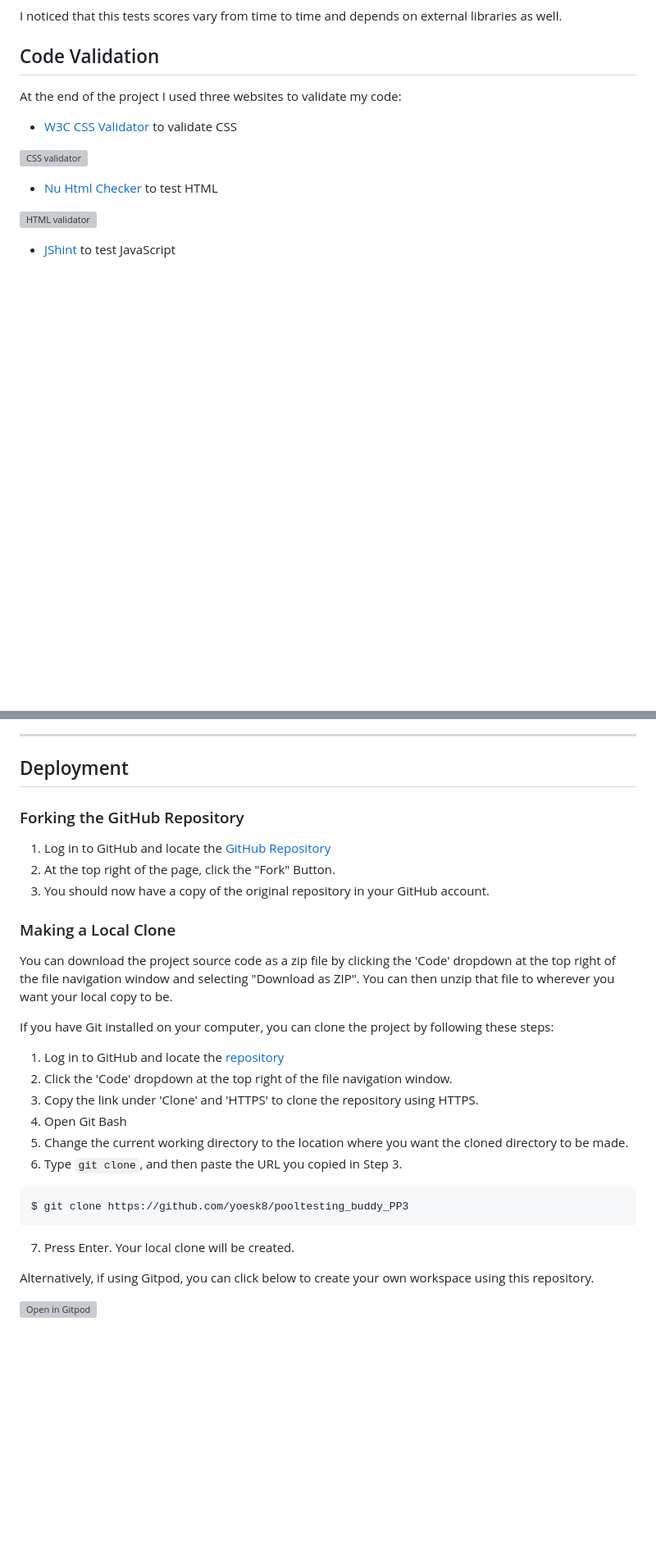
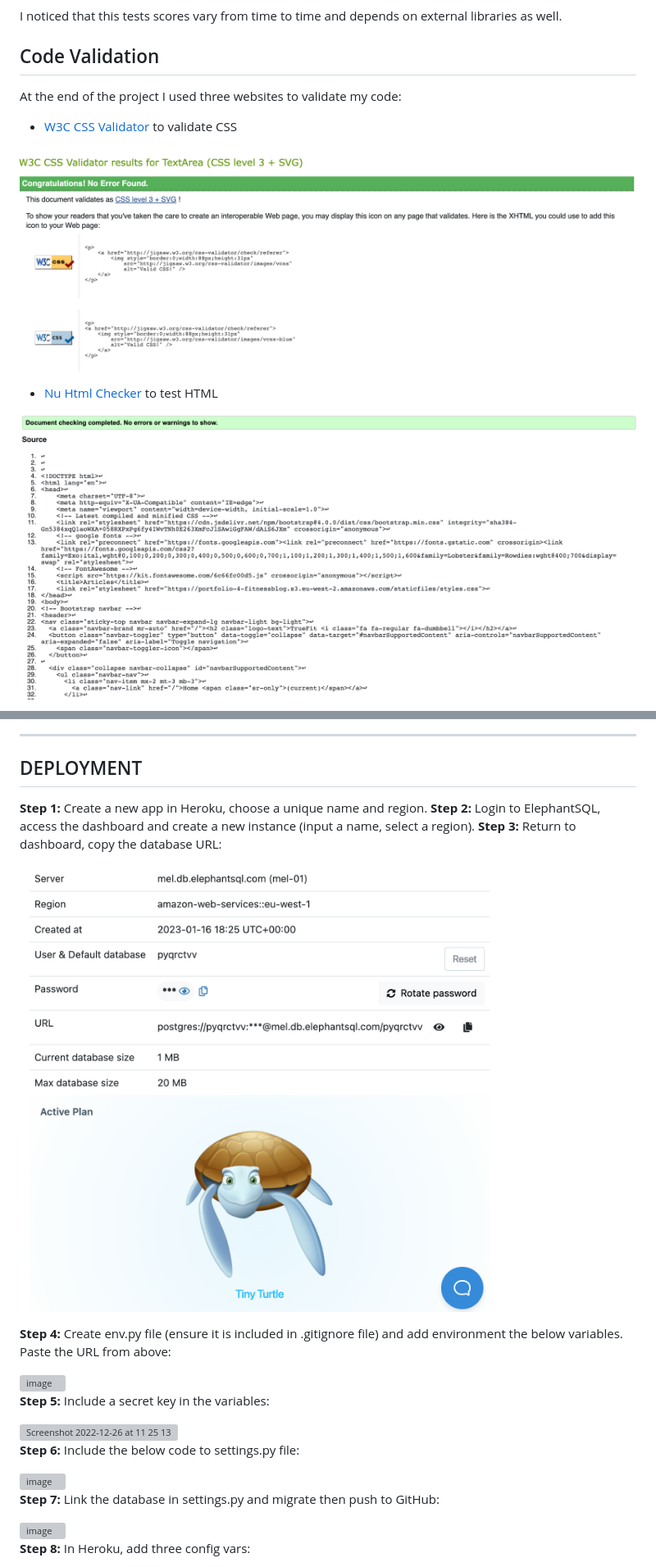
Before and after one commit to yoesk8/project-4-fitnessblog, a Markdown page: README.md, 2 parts joined by grey strips. Shown: that part at 82% size. Drawn GitHub-style; pictures changed too: media/css_validator.png (added), media/elephantsql_database.png (added), media/html_validation.png (added); blank space fills up the shorter version; grey boxes are pictures that could not be loaded.

Commit message:
Finished Readme

````diff
--- a/README.md
+++ b/README.md
@@ -285,11 +288,10 @@ I noticed that this tests scores vary from time to time and depends on external
 
  * [W3C CSS Validator](https://jigsaw.w3.org/css-validator/) to validate CSS
 
- ![CSS validator](static/documentation_images/css_validation.png)
+ ![CSS validator](media/css_validator.png)
 
  * [Nu Html Checker](https://validator.w3.org/) to test HTML
 
- ![HTML validator](static/documentation_images/home_html_validation.png)
+ ![HTML validator](media/html_validation.png)
 
- * [JShint](https://jshint.com/) to test JavaScript
 
@@ -304,33 +302,27 @@ I noticed that this tests scores vary from time to time and depends on external
 
 ***
 
-## Deployment
+## DEPLOYMENT
+**Step 1:** Create a new app in Heroku, choose a unique name and region.
+**Step 2:** Login to ElephantSQL, access the dashboard and create a new instance (input a name, select a region).
+**Step 3:** Return to dashboard, copy the database URL:
+![ElephantSQL](media/elephantsql_database.png)
 
-### Forking the GitHub Repository
+**Step 4:** Create env.py file (ensure it is included in .gitignore file) and add environment the below variables. Paste the URL from above:
 
-1. Log in to GitHub and locate the [GitHub Repository](https://github.com/yoesk8/pooltesting_buddy_PP3)
-2. At the top right of the page, click the "Fork" Button.
-3. You should now have a copy of the original repository in your GitHub account.
+<img width="372" alt="image" src="https://user-images.githubusercontent.com/97494262/209531222-599282ee-2c54-490f-b543-1f09e5255490.png">
 
-### Making a Local Clone
+**Step 5:** Include a secret key in the variables:
 
-You can download the project source code as a zip file by clicking the 'Code' dropdown at the top right of the file navigation window and selecting "Download as ZIP". You can then unzip that file to wherever you want your local copy to be.
+<img width="800" alt="Screenshot 2022-12-26 at 11 25 13" src="https://user-images.githubusercontent.com/97494262/209531979-9ba177cc-3e44-48a7-80dc-884d06932f54.png">
 
-If you have Git installed on your computer, you can clone the project by following these steps:
+**Step 6:** Include the below code to settings.py file:
 
-1. Log in to GitHub and locate the [repository](https://github.com/yoesk8/pooltesting_buddy_PP3)
-2. Click the 'Code' dropdown at the top right of the file navigation window.
-3. Copy the link under 'Clone' and 'HTTPS' to clone the repository using HTTPS.
-4. Open Git Bash
-5. Change the current working directory to the location where you want the cloned directory to be made.
-6. Type `git clone`, and then paste the URL you copied in Step 3.
+<img width="301" alt="image" src="https://user-images.githubusercontent.com/97494262/209532128-acaa1e29-edea-45c3-93ce-2caaf0f71862.png">
 
-```
-$ git clone https://github.com/yoesk8/pooltesting_buddy_PP3
-```
-7. Press Enter. Your local clone will be created.
+**Step 7:** Link the database in settings.py and migrate then push to GitHub:
 
-Alternatively, if using Gitpod, you can click below to create your own workspace using this repository.
+<img width="303" alt="image" src="https://user-images.githubusercontent.com/97494262/209532393-5283592f-5caf-4e81-b3fd-9d20bd62b111.png">
 
-[![Open in Gitpod](https://gitpod.io/button/open-in-gitpod.svg)](https://github.com/yoesk8/pooltesting_buddy_PP3)
+**Step 8:** In Heroku, add three config vars:
 
````
Also changed, not shown: other parts of README.md (+26 -126 lines), 4 other files.
